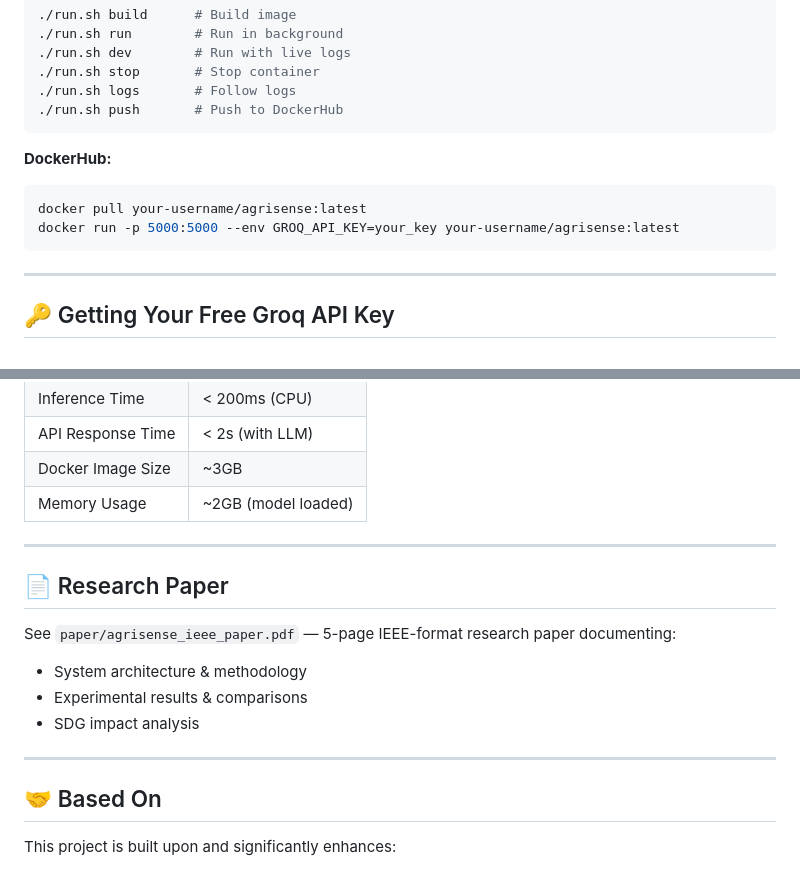
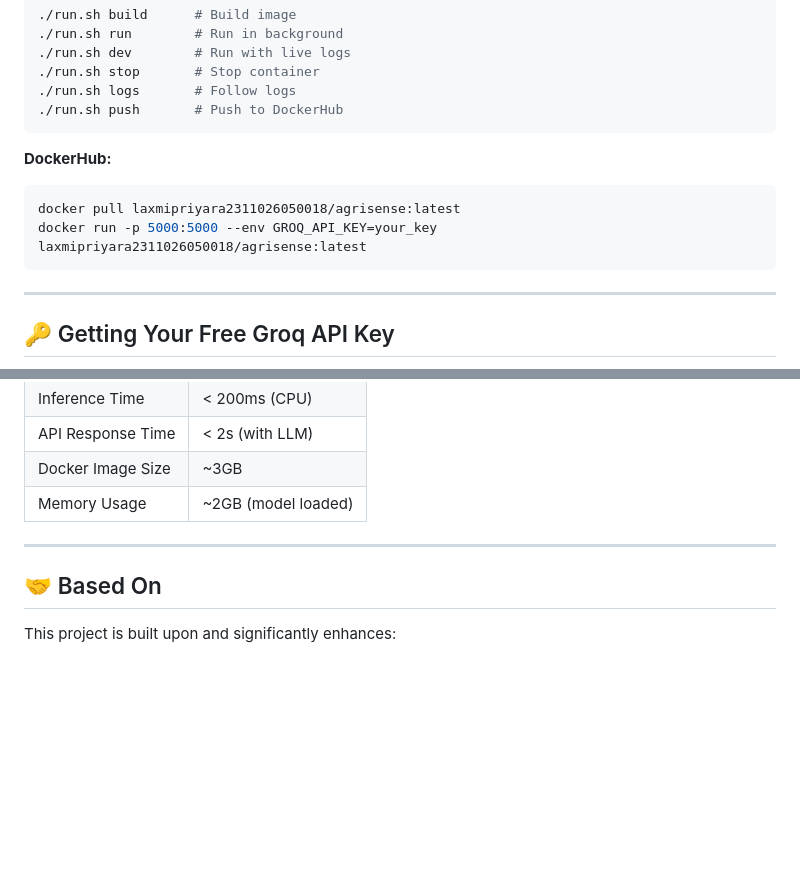
Before and after one commit to LaxmiPriyaTM/agrisense, a Markdown page: README.md, 2 parts joined by grey strips. Drawn GitHub-style; blank space fills up the shorter version.

````diff
--- a/README.md
+++ b/README.md
@@ -254,8 +254,8 @@ Clear session scan history.
 
 **DockerHub:**
 ```bash
-docker pull your-username/agrisense:latest
-docker run -p 5000:5000 --env GROQ_API_KEY=your_key your-username/agrisense:latest
+docker pull laxmipriyara2311026050018/agrisense:latest
+docker run -p 5000:5000 --env GROQ_API_KEY=your_key laxmipriyara2311026050018/agrisense:latest
 ```
 
 ---
@@ -303,15 +303,6 @@ python model/train.py
 
 ---
 
-## 📄 Research Paper
-
-See `paper/agrisense_ieee_paper.pdf` — 5-page IEEE-format research paper documenting:
-- System architecture & methodology
-- Experimental results & comparisons
-- SDG impact analysis
-
----
-
 ## 🤝 Based On
 
 This project is built upon and significantly enhances:
````
